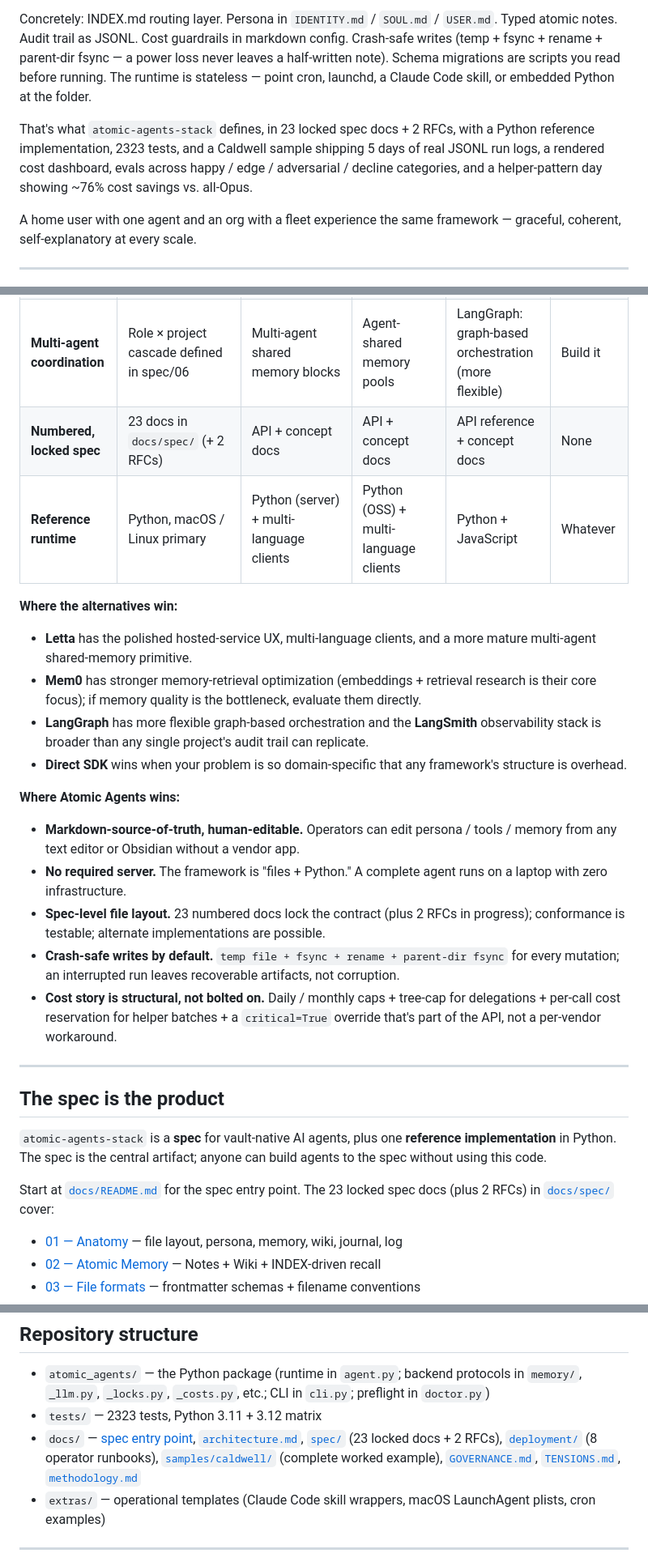
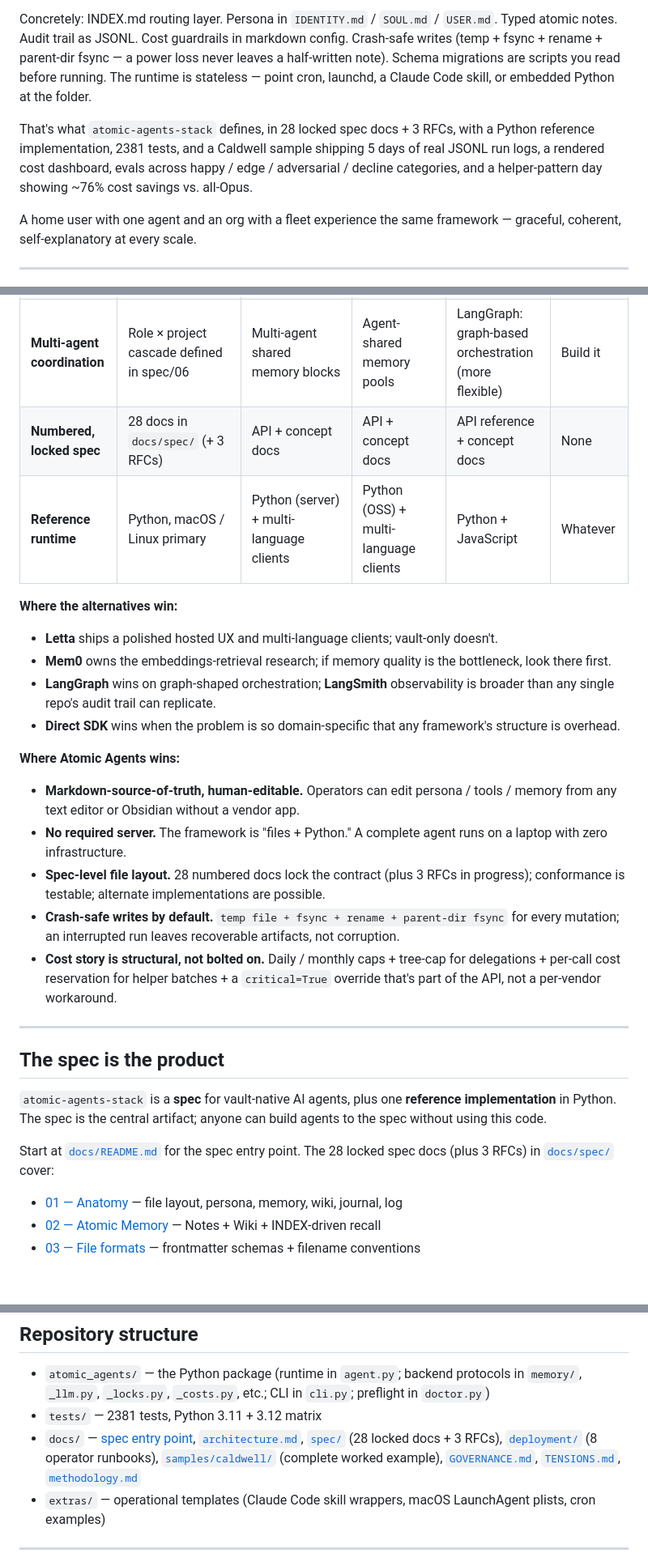
Before and after one commit to dep0we/atomic-agents-stack, a Markdown page: README.md, 3 parts joined by grey strips. Shown at 81% size. GitHub-like rendering; blank space fills up the shorter version.

Commit message:
docs: round-1 review fixes — stale spec/test counts + voice + ROADMAP tier order
Round-1 adversarial review (Opus subagent, per CLAUDE.md rule 11) on the
calling-card pass caught two P0 stale-count regressions and three P1
polish items. Fixes per rule 12 (verify before claim, empirically):

P0-1 — Spec doc count: README claimed "23 locked + 2 RFCs" in 5 places
(stale from the pre-Mandate-arc era). Reproduced with
`ls docs/spec/*.md | wc -l` → 31 total; `grep -lE "Status:.*(DRAFT|RFC)"`
→ 3 actual RFCs/drafts (spec/26 cascade-bundle DRAFT, spec/30
responsibility-audit RFC, spec/32 policy-backend RFC; spec/28 mentions
RFC as historical context but is locked). True split: 28 locked + 3
RFCs. Updated all 5 occurrences in README to match.

P0-2 — Test count: README claimed "2323 tests" in 3 places. Reproduced
with `uv run pytest --collect-only -q` → 2381 tests. Updated all 3
occurrences.

P1-1 — PersonaBackend status drift between README ("Planned") and
ROADMAP ("Scope-design pass needed"). Unified to "Planned (scope-design
pass queued)" in both.

P1-5 — "Where the alternatives win" section read in old analyst voice
(hedged comparatives) instead of the calling-card voice the rest of the
rewrite uses. Tightened each bullet to a single declarative sentence
(e.g., "Letta ships a polished hosted UX and multi-language clients;
vault-only doesn't.")

P1-6 — ROADMAP Tier 2 buried the multi-tenant deployment shape (the
move that matches the "home user with one agent and an org with a fleet
experience the same framework" throughline) as bullet 3 of 5. Reordered
to lead Tier 2 with multi-tenant; added an explicit throughline tie-in
to the section intro.

P2-3 — Bonus: ROADMAP's "Conformance test suite" bullet now
disambiguates from the per-backend conformance suites already in tests/
("gates this code" vs "gates other implementations").

P0/P1 from review still open (deferred to round 2 if surfaced again):
- P2-1 (orphan appendix/portability.md link in docs/architecture.md —
  pre-existing, file as successor)
- P2-4 (quick-start dashboard render may fail empty — pre-existing,
  successor)

Co-Authored-By: Claude Opus 4.7 (1M context) <noreply@anthropic.com>

```diff
--- a/README.md
+++ b/README.md
@@ -26,7 +26,7 @@ Your AI agent's persona, memory, and audit trail live in someone else's database
 
 Concretely: INDEX.md routing layer. Persona in `IDENTITY.md` / `SOUL.md` / `USER.md`. Typed atomic notes. Audit trail as JSONL. Cost guardrails in markdown config. Crash-safe writes (temp + fsync + rename + parent-dir fsync — a power loss never leaves a half-written note). Schema migrations are scripts you read before running. The runtime is stateless — point cron, launchd, a Claude Code skill, or embedded Python at the folder.
 
-That's what `atomic-agents-stack` defines, in 23 locked spec docs + 2 RFCs, with a Python reference implementation, 2323 tests, and a Caldwell sample shipping 5 days of real JSONL run logs, a rendered cost dashboard, evals across happy / edge / adversarial / decline categories, and a helper-pattern day showing ~76% cost savings vs. all-Opus.
+That's what `atomic-agents-stack` defines, in 28 locked spec docs + 3 RFCs, with a Python reference implementation, 2381 tests, and a Caldwell sample shipping 5 days of real JSONL run logs, a rendered cost dashboard, evals across happy / edge / adversarial / decline categories, and a helper-pattern day showing ~76% cost savings vs. all-Opus.
 
 A home user with one agent and an org with a fleet experience the same framework — graceful, coherent, self-explanatory at every scale.
 
@@ -123,21 +123,21 @@ This is the slot in the AI-agent-tooling landscape `atomic-agents-stack` occupie
 | **Audit trail** | JSONL per run with `parent_run_id` rollups; helper + delegate + tool + capture lines all link back | Dashboards in Letta UI / cloud | Mem0 dashboards | LangSmith (hosted) | Build it |
 | **Cost guardrails** | First-class — daily / monthly caps, threshold warnings, fallback action, `critical=True` override, tree-cap across delegates | Per their pricing model | Per their pricing model | Not built into core OSS | Build it |
 | **Multi-agent coordination** | Role × project cascade defined in spec/06 | Multi-agent shared memory blocks | Agent-shared memory pools | LangGraph: graph-based orchestration (more flexible) | Build it |
-| **Numbered, locked spec** | 23 docs in `docs/spec/` (+ 2 RFCs) | API + concept docs | API + concept docs | API reference + concept docs | None |
+| **Numbered, locked spec** | 28 docs in `docs/spec/` (+ 3 RFCs) | API + concept docs | API + concept docs | API reference + concept docs | None |
 | **Reference runtime** | Python, macOS / Linux primary | Python (server) + multi-language clients | Python (OSS) + multi-language clients | Python + JavaScript | Whatever |
 
 **Where the alternatives win:**
 
-- **Letta** has the polished hosted-service UX, multi-language clients, and a more mature multi-agent shared-memory primitive.
-- **Mem0** has stronger memory-retrieval optimization (embeddings + retrieval research is their core focus); if memory quality is the bottleneck, evaluate them directly.
-- **LangGraph** has more flexible graph-based orchestration and the **LangSmith** observability stack is broader than any single project's audit trail can replicate.
-- **Direct SDK** wins when your problem is so domain-specific that any framework's structure is overhead.
+- **Letta** ships a polished hosted UX and multi-language clients; vault-only doesn't.
+- **Mem0** owns the embeddings-retrieval research; if memory quality is the bottleneck, look there first.
+- **LangGraph** wins on graph-shaped orchestration; **LangSmith** observability is broader than any single repo's audit trail can replicate.
+- **Direct SDK** wins when the problem is so domain-specific that any framework's structure is overhead.
 
 **Where Atomic Agents wins:**
 
 - **Markdown-source-of-truth, human-editable.** Operators can edit persona / tools / memory from any text editor or Obsidian without a vendor app.
 - **No required server.** The framework is "files + Python." A complete agent runs on a laptop with zero infrastructure.
-- **Spec-level file layout.** 23 numbered docs lock the contract (plus 2 RFCs in progress); conformance is testable; alternate implementations are possible.
+- **Spec-level file layout.** 28 numbered docs lock the contract (plus 3 RFCs in progress); conformance is testable; alternate implementations are possible.
 - **Crash-safe writes by default.** `temp file + fsync + rename + parent-dir fsync` for every mutation; an interrupted run leaves recoverable artifacts, not corruption.
 - **Cost story is structural, not bolted on.** Daily / monthly caps + tree-cap for delegations + per-call cost reservation for helper batches + a `critical=True` override that's part of the API, not a per-vendor workaround.
 
@@ -147,7 +147,7 @@ This is the slot in the AI-agent-tooling landscape `atomic-agents-stack` occupie
 
 `atomic-agents-stack` is a **spec** for vault-native AI agents, plus one **reference implementation** in Python. The spec is the central artifact; anyone can build agents to the spec without using this code.
 
-Start at [`docs/README.md`](docs/README.md) for the spec entry point. The 23 locked spec docs (plus 2 RFCs) in [`docs/spec/`](docs/spec/) cover:
+Start at [`docs/README.md`](docs/README.md) for the spec entry point. The 28 locked spec docs (plus 3 RFCs) in [`docs/spec/`](docs/spec/) cover:
 
 - [01 — Anatomy](docs/spec/01-anatomy.md) — file layout, persona, memory, wiki, journal, log
 - [02 — Atomic Memory](docs/spec/02-atomic-memory.md) — Notes + Wiki + INDEX-driven recall
@@ -265,8 +265,8 @@ Same pattern for OpenAI (`atomic-agents-openai`) and Moonshot (`atomic-agents-mo
 ## Repository structure
 
 - `atomic_agents/` — the Python package (runtime in `agent.py`; backend protocols in `memory/`, `_llm.py`, `_locks.py`, `_costs.py`, etc.; CLI in `cli.py`; preflight in `doctor.py`)
-- `tests/` — 2323 tests, Python 3.11 + 3.12 matrix
-- `docs/` — [spec entry point](docs/README.md), [`architecture.md`](docs/architecture.md), [`spec/`](docs/spec/) (23 locked docs + 2 RFCs), [`deployment/`](docs/deployment/) (8 operator runbooks), [`samples/caldwell/`](docs/samples/caldwell/) (complete worked example), [`GOVERNANCE.md`](docs/GOVERNANCE.md), [`TENSIONS.md`](docs/TENSIONS.md), [`methodology.md`](docs/methodology.md)
+- `tests/` — 2381 tests, Python 3.11 + 3.12 matrix
+- `docs/` — [spec entry point](docs/README.md), [`architecture.md`](docs/architecture.md), [`spec/`](docs/spec/) (28 locked docs + 3 RFCs), [`deployment/`](docs/deployment/) (8 operator runbooks), [`samples/caldwell/`](docs/samples/caldwell/) (complete worked example), [`GOVERNANCE.md`](docs/GOVERNANCE.md), [`TENSIONS.md`](docs/TENSIONS.md), [`methodology.md`](docs/methodology.md)
 - `extras/` — operational templates (Claude Code skill wrappers, macOS LaunchAgent plists, cron examples)
 
 ---
```
Also changed, not shown: other parts of README.md (+2 -2 lines), ROADMAP.md (+7 -7 lines).
